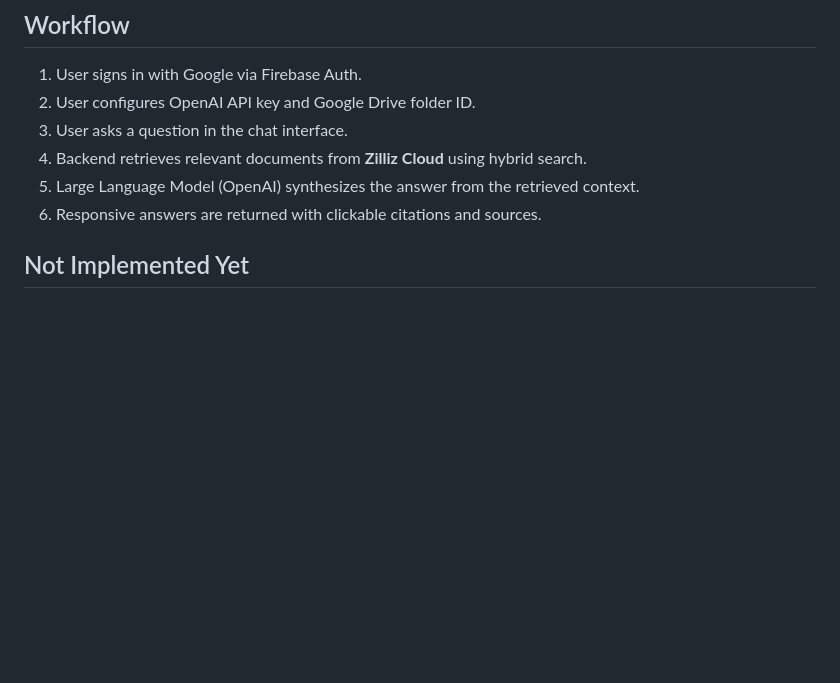
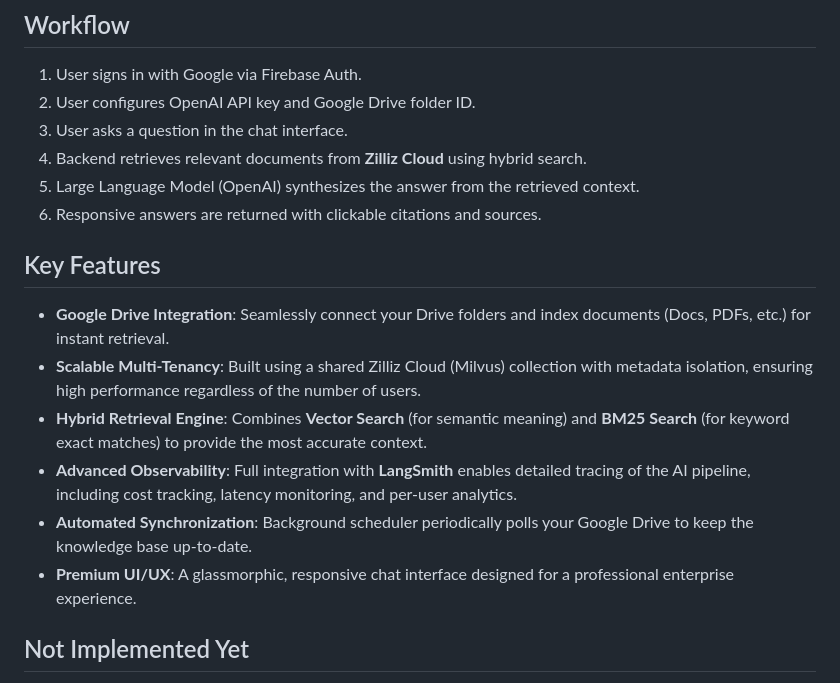
Before and after one commit to arjuntheprogrammer/internal-knowledge-assistant-rag, a Markdown page: README.md, the part around the change. GitHub-like rendering; blank space fills up the shorter version.

Commit message:
Add Key Features section to README

```diff
--- a/README.md
+++ b/README.md
@@ -24,6 +24,15 @@ This is a premium AI-powered internal knowledge assistant designed to help you a
 4. Backend retrieves relevant documents from **Zilliz Cloud** using hybrid search.
 5. Large Language Model (OpenAI) synthesizes the answer from the retrieved context.
 6. Responsive answers are returned with clickable citations and sources.
+
+## Key Features
+
+- **Google Drive Integration**: Seamlessly connect your Drive folders and index documents (Docs, PDFs, etc.) for instant retrieval.
+- **Scalable Multi-Tenancy**: Built using a shared Zilliz Cloud (Milvus) collection with metadata isolation, ensuring high performance regardless of the number of users.
+- **Hybrid Retrieval Engine**: Combines **Vector Search** (for semantic meaning) and **BM25 Search** (for keyword exact matches) to provide the most accurate context.
+- **Advanced Observability**: Full integration with **LangSmith** enables detailed tracing of the AI pipeline, including cost tracking, latency monitoring, and per-user analytics.
+- **Automated Synchronization**: Background scheduler periodically polls your Google Drive to keep the knowledge base up-to-date.
+- **Premium UI/UX**: A glassmorphic, responsive chat interface designed for a professional enterprise experience.
 
 ## Not Implemented Yet
 
```
